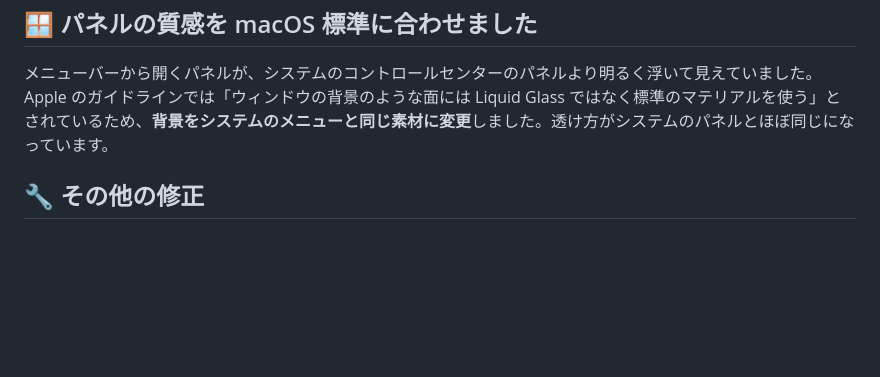
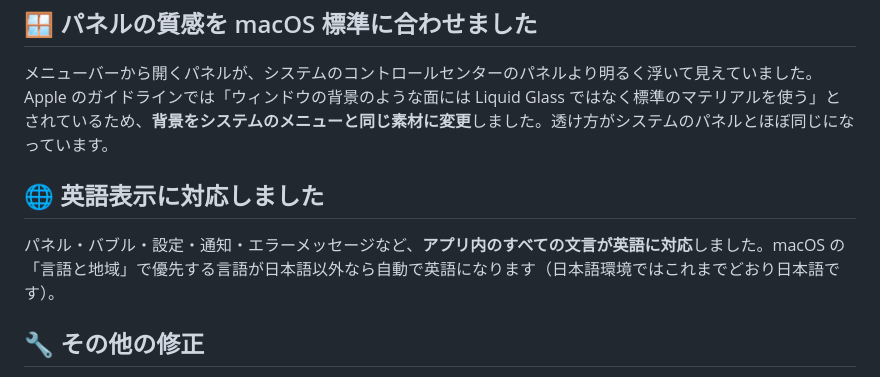
Before and after one commit to sagaway3105/claude-bar, a Markdown page: docs/release-notes/v1.6.0.md, the part around the change. GitHub-like rendering; blank space fills up the shorter version.

Commit message:
v1.6.0 リリースノート: 英語表示対応（en.lproj は v1.6.0 が初出）を追記

```diff
--- a/docs/release-notes/v1.6.0.md
+++ b/docs/release-notes/v1.6.0.md
@@ -30,6 +30,10 @@
 
 メニューバーから開くパネルが、システムのコントロールセンターのパネルより明るく浮いて見えていました。Apple のガイドラインでは「ウィンドウの背景のような面には Liquid Glass ではなく標準のマテリアルを使う」とされているため、**背景をシステムのメニューと同じ素材に変更**しました。透け方がシステムのパネルとほぼ同じになっています。
 
+## 🌐 英語表示に対応しました
+
+パネル・バブル・設定・通知・エラーメッセージなど、**アプリ内のすべての文言が英語に対応**しました。macOS の「言語と地域」で優先する言語が日本語以外なら自動で英語になります（日本語環境ではこれまでどおり日本語です）。
+
 ## 🔧 その他の修正
 
 - 3つ表示で、破裂の演出がバブルから最大65ptずれて表示されることがある問題を修正しました
```
